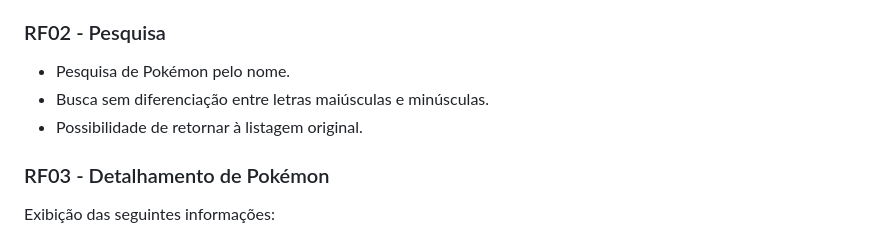
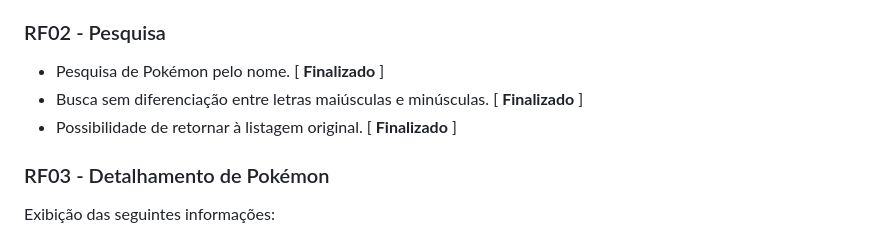
Before and after one commit to Samuka-Vey/pokedex, a Markdown page: README.md, the part around the change. Rendered like a GitHub page.

Commit message:
docs(readme): atualiza status do RF02 - Pesquisa
- Marca o requisito RF02 (Pesquisa) como concluído

```diff
--- a/README.md
+++ b/README.md
@@ -24,9 +24,9 @@ O código JavaScript é organizado em módulos, separando as requisições à AP
 
 ### RF02 - Pesquisa
 
-* Pesquisa de Pokémon pelo nome.
-* Busca sem diferenciação entre letras maiúsculas e minúsculas.
-* Possibilidade de retornar à listagem original.
+* Pesquisa de Pokémon pelo nome. [ **Finalizado** ]
+* Busca sem diferenciação entre letras maiúsculas e minúsculas. [ **Finalizado** ]
+* Possibilidade de retornar à listagem original. [ **Finalizado** ]
 
 ### RF03 - Detalhamento de Pokémon
 
```
